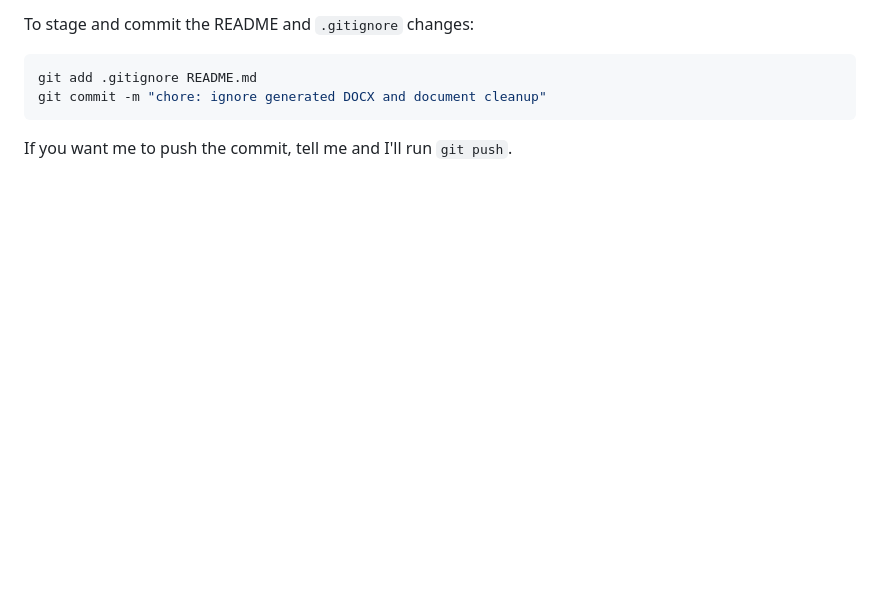
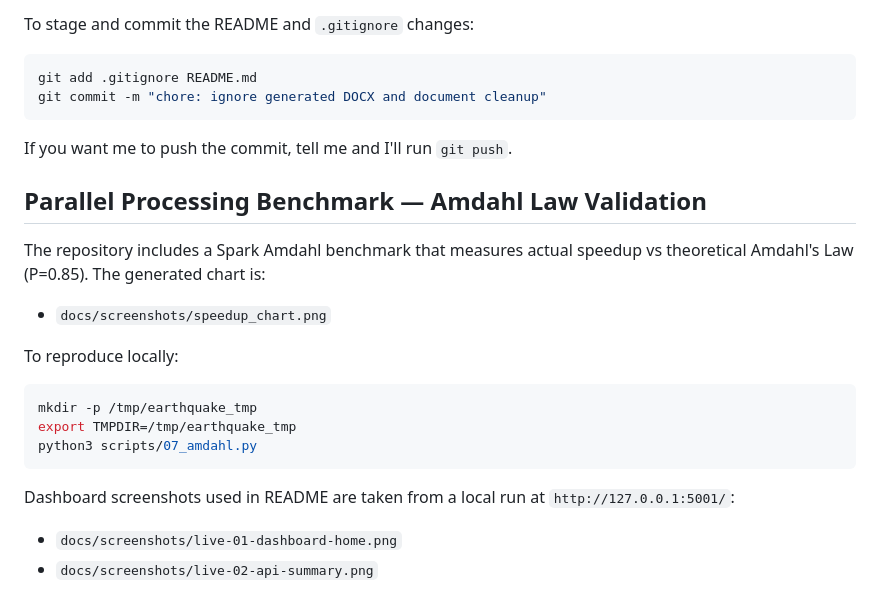
Before and after one commit to zafar1162014/earthquake-alert-pipeline, a Markdown page: README.md, the part around the change. Drawn GitHub-style; blank space fills up the shorter version.

Commit message:
chore: restore dashboard screenshots and add illustrative speedup chart

````diff
--- a/README.md
+++ b/README.md
@@ -178,3 +178,23 @@ git commit -m "chore: ignore generated DOCX and document cleanup"
 ```
 
 If you want me to push the commit, tell me and I'll run `git push`.
+
+
+## Parallel Processing Benchmark — Amdahl Law Validation
+
+The repository includes a Spark Amdahl benchmark that measures actual speedup vs theoretical Amdahl's Law (P=0.85). The generated chart is:
+
+- `docs/screenshots/speedup_chart.png`
+
+To reproduce locally:
+
+```bash
+mkdir -p /tmp/earthquake_tmp
+export TMPDIR=/tmp/earthquake_tmp
+python3 scripts/07_amdahl.py
+```
+
+Dashboard screenshots used in README are taken from a local run at `http://127.0.0.1:5001/`:
+
+- `docs/screenshots/live-01-dashboard-home.png`
+- `docs/screenshots/live-02-api-summary.png`
````
Also changed, not shown: docs/screenshots/speedup_chart.png (added).
